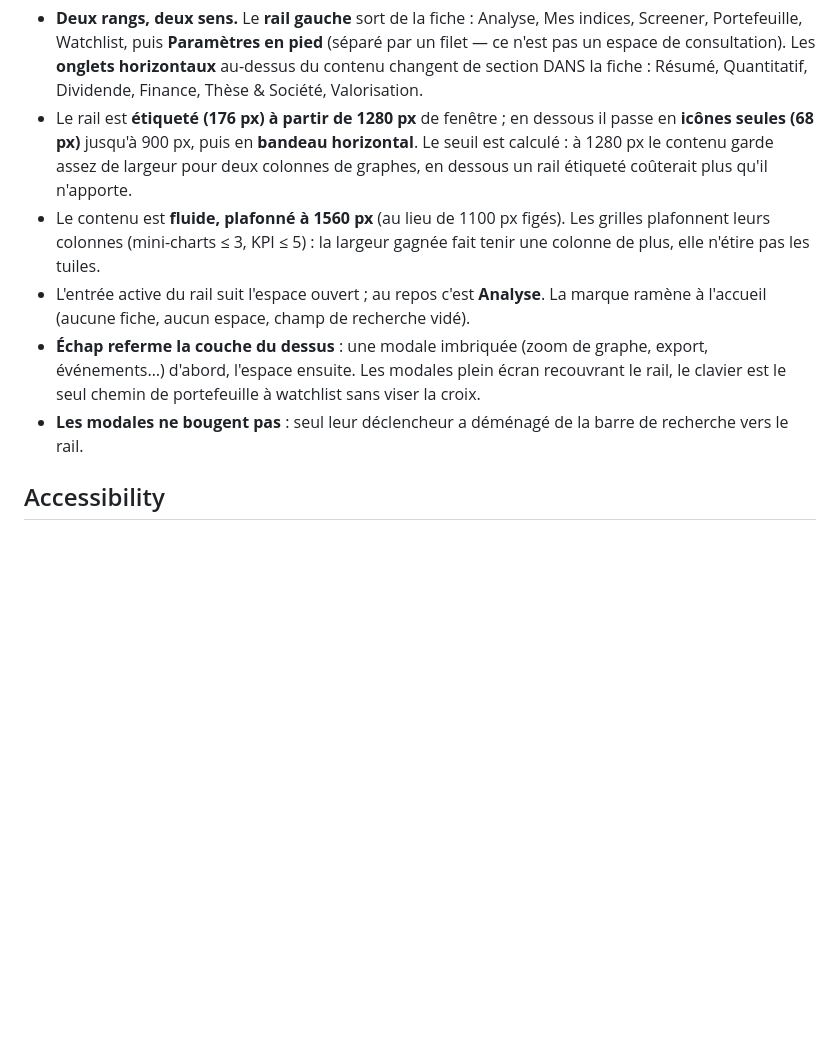
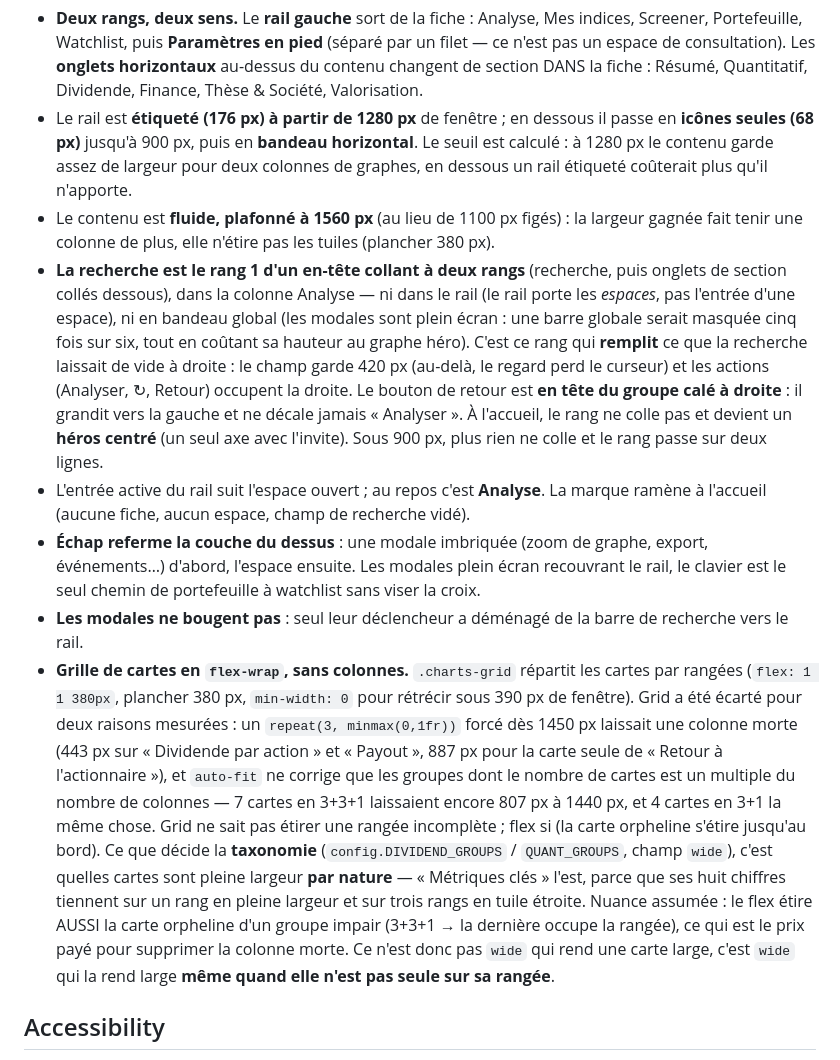
Before and after one commit to Beccariavf/obole, a Markdown page: aidd_docs/memory/design.md, the part around the change. GitHub-like rendering; blank space fills up the shorter version.

```diff
--- a/aidd_docs/memory/design.md
+++ b/aidd_docs/memory/design.md
@@ -76,9 +76,18 @@ Le langage visuel : charte, jetons et conventions de graphiques.
   **icônes seules (68 px)** jusqu'à 900 px, puis en **bandeau horizontal**. Le seuil est
   calculé : à 1280 px le contenu garde assez de largeur pour deux colonnes de graphes,
   en dessous un rail étiqueté coûterait plus qu'il n'apporte.
-- Le contenu est **fluide, plafonné à 1560 px** (au lieu de 1100 px figés). Les grilles
-  plafonnent leurs colonnes (mini-charts ≤ 3, KPI ≤ 5) : la largeur gagnée fait tenir une
-  colonne de plus, elle n'étire pas les tuiles.
+- Le contenu est **fluide, plafonné à 1560 px** (au lieu de 1100 px figés) : la largeur
+  gagnée fait tenir une colonne de plus, elle n'étire pas les tuiles (plancher 380 px).
+- **La recherche est le rang 1 d'un en-tête collant à deux rangs** (recherche, puis
+  onglets de section collés dessous), dans la colonne Analyse — ni dans le rail (le rail
+  porte les *espaces*, pas l'entrée d'une espace), ni en bandeau global (les modales sont
+  plein écran : une barre globale serait masquée cinq fois sur six, tout en coûtant sa
+  hauteur au graphe héro). C'est ce rang qui **remplit** ce que la recherche laissait de
+  vide à droite : le champ garde 420 px (au-delà, le regard perd le curseur) et les
+  actions (Analyser, ↻, Retour) occupent la droite. Le bouton de retour est **en tête du
+  groupe calé à droite** : il grandit vers la gauche et ne décale jamais « Analyser ».
+  À l'accueil, le rang ne colle pas et devient un **héros centré** (un seul axe avec
+  l'invite). Sous 900 px, plus rien ne colle et le rang passe sur deux lignes.
 - L'entrée active du rail suit l'espace ouvert ; au repos c'est **Analyse**. La marque
   ramène à l'accueil (aucune fiche, aucun espace, champ de recherche vidé).
 - **Échap referme la couche du dessus** : une modale imbriquée (zoom de graphe, export,
@@ -86,6 +95,22 @@ Le langage visuel : charte, jetons et conventions de graphiques.
   clavier est le seul chemin de portefeuille à watchlist sans viser la croix.
 - **Les modales ne bougent pas** : seul leur déclencheur a déménagé de la barre de
   recherche vers le rail.
+- **Grille de cartes en `flex-wrap`, sans colonnes.** `.charts-grid` répartit les cartes
+  par rangées (`flex: 1 1 380px`, plancher 380 px, `min-width: 0` pour rétrécir sous
+  390 px de fenêtre). Grid a été écarté pour deux raisons mesurées : un
+  `repeat(3, minmax(0,1fr))` forcé dès 1450 px laissait une colonne morte (443 px sur
+  « Dividende par action » et « Payout », 887 px pour la carte seule de « Retour à
+  l'actionnaire »), et `auto-fit` ne corrige que les groupes dont le nombre de cartes est
+  un multiple du nombre de colonnes — 7 cartes en 3+3+1 laissaient encore 807 px à
+  1440 px, et 4 cartes en 3+1 la même chose. Grid ne sait pas étirer une rangée
+  incomplète ; flex si (la carte orpheline s'étire jusqu'au bord).
+  Ce que décide la **taxonomie** (`config.DIVIDEND_GROUPS` / `QUANT_GROUPS`, champ
+  `wide`), c'est quelles cartes sont pleine largeur **par nature** — « Métriques clés »
+  l'est, parce que ses huit chiffres tiennent sur un rang en pleine largeur et sur trois
+  rangs en tuile étroite. Nuance assumée : le flex étire AUSSI la carte orpheline d'un
+  groupe impair (3+3+1 → la dernière occupe la rangée), ce qui est le prix payé pour
+  supprimer la colonne morte. Ce n'est donc pas `wide` qui rend une carte large, c'est
+  `wide` qui la rend large **même quand elle n'est pas seule sur sa rangée**.
 
 ## Accessibility
 
```
Also changed, not shown: CLAUDE.md (+13 -3 lines), chantiers/19-section-dividende.md (+8 -3 lines).
